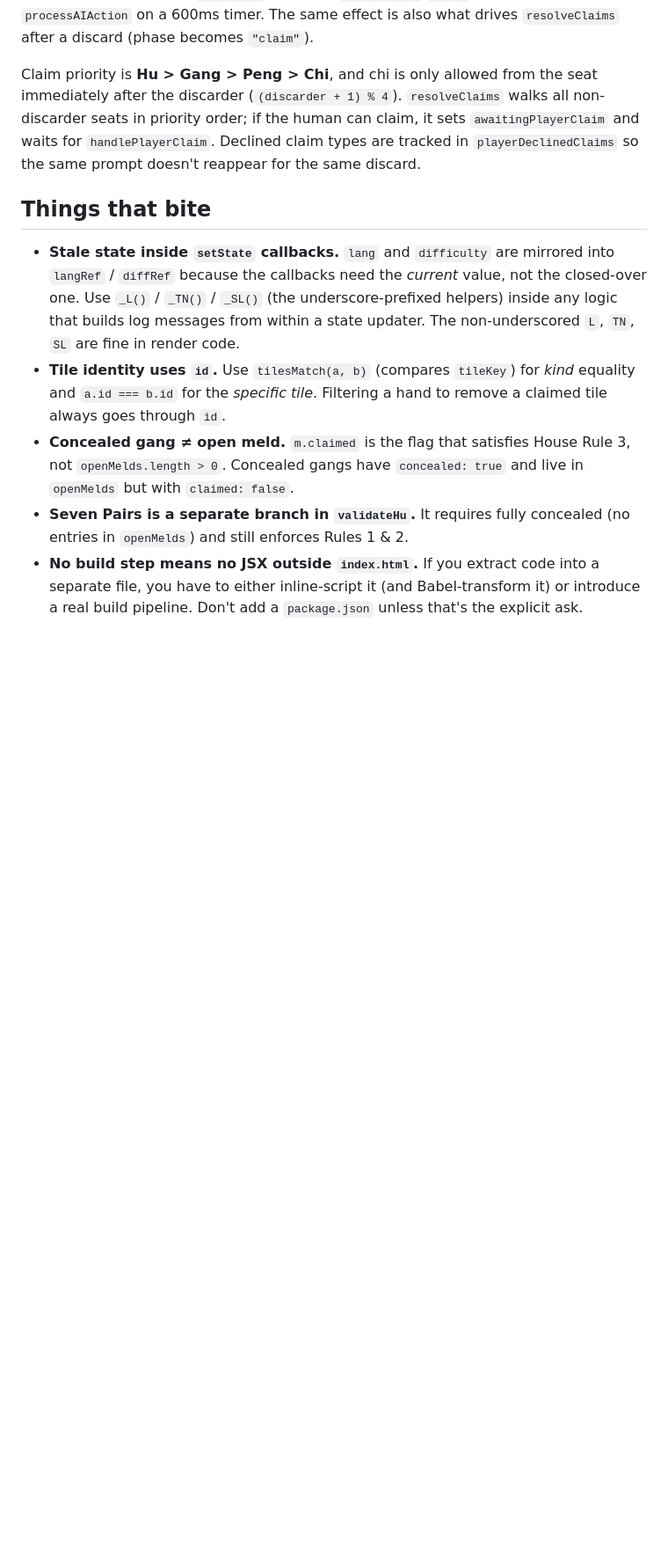
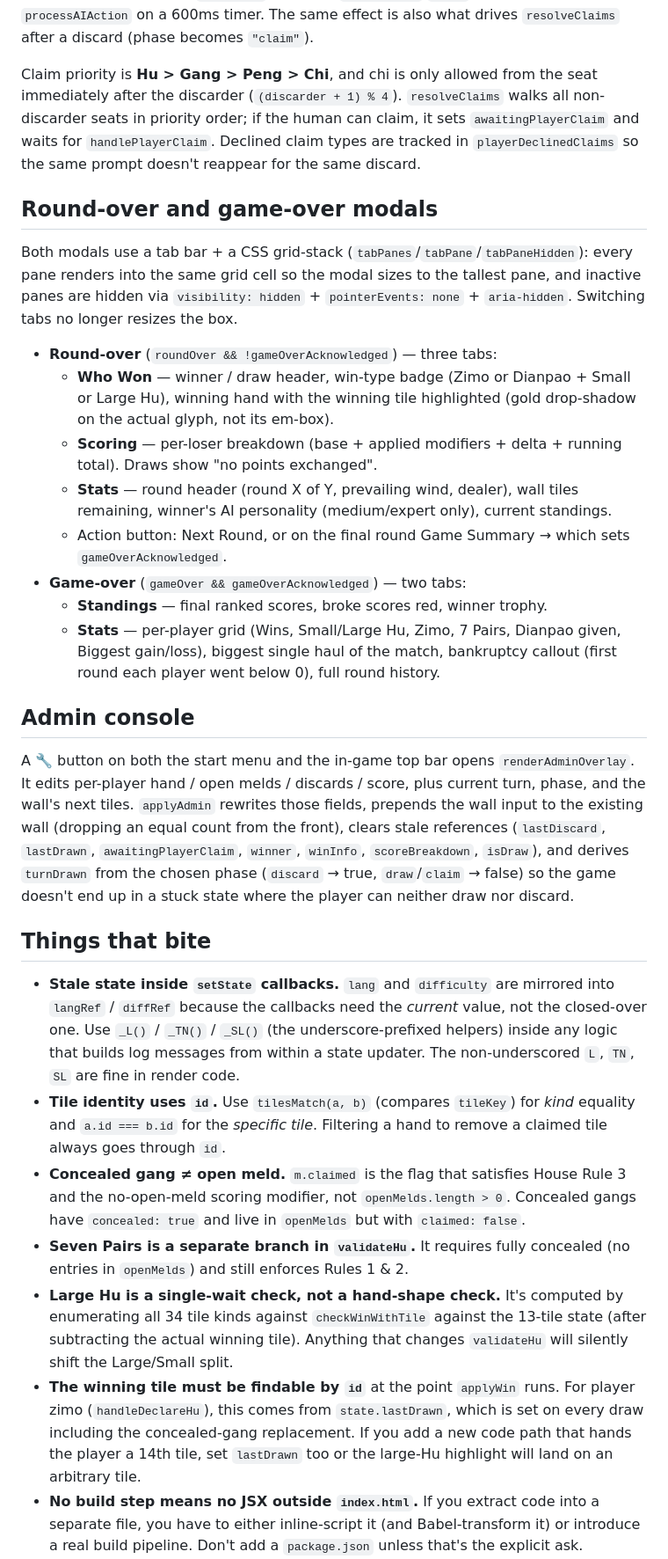
Before and after one commit to FireboltQuill/mahjong, a Markdown page: CLAUDE.md, the part around one of its changes. Shown at 88% size. Rendered like a GitHub page; blank space fills up the shorter version.

```diff
--- a/CLAUDE.md
+++ b/CLAUDE.md
@@ -34,11 +39,30 @@ AI auto-play runs from a `useEffect` watching `currentTurn`/`phase`/etc.; it cal
 
 Claim priority is **Hu > Gang > Peng > Chi**, and chi is only allowed from the seat immediately after the discarder (`(discarder + 1) % 4`). `resolveClaims` walks all non-discarder seats in priority order; if the human can claim, it sets `awaitingPlayerClaim` and waits for `handlePlayerClaim`. Declined claim types are tracked in `playerDeclinedClaims` so the same prompt doesn't reappear for the same discard.
 
+## Round-over and game-over modals
+
+Both modals use a tab bar + a CSS grid-stack (`tabPanes`/`tabPane`/`tabPaneHidden`): every pane renders into the same grid cell so the modal sizes to the tallest pane, and inactive panes are hidden via `visibility: hidden` + `pointerEvents: none` + `aria-hidden`. Switching tabs no longer resizes the box.
+
+- **Round-over** (`roundOver && !gameOverAcknowledged`) — three tabs:
+  - **Who Won** — winner / draw header, win-type badge (Zimo or Dianpao + Small or Large Hu), winning hand with the winning tile highlighted (gold drop-shadow on the actual glyph, not its em-box).
+  - **Scoring** — per-loser breakdown (base + applied modifiers + delta + running total). Draws show "no points exchanged".
+  - **Stats** — round header (round X of Y, prevailing wind, dealer), wall tiles remaining, winner's AI personality (medium/expert only), current standings.
+  - Action button: Next Round, or on the final round Game Summary → which sets `gameOverAcknowledged`.
+- **Game-over** (`gameOver && gameOverAcknowledged`) — two tabs:
+  - **Standings** — final ranked scores, broke scores red, winner trophy.
+  - **Stats** — per-player grid (Wins, Small/Large Hu, Zimo, 7 Pairs, Dianpao given, Biggest gain/loss), biggest single haul of the match, bankruptcy callout (first round each player went below 0), full round history.
+
+## Admin console
+
+A 🔧 button on both the start menu and the in-game top bar opens `renderAdminOverlay`. It edits per-player hand / open melds / discards / score, plus current turn, phase, and the wall's next tiles. `applyAdmin` rewrites those fields, prepends the wall input to the existing wall (dropping an equal count from the front), clears stale references (`lastDiscard`, `lastDrawn`, `awaitingPlayerClaim`, `winner`, `winInfo`, `scoreBreakdown`, `isDraw`), and derives `turnDrawn` from the chosen phase (`discard` → true, `draw`/`claim` → false) so the game doesn't end up in a stuck state where the player can neither draw nor discard.
+
 ## Things that bite
 
 - **Stale state inside `setState` callbacks.** `lang` and `difficulty` are mirrored into `langRef` / `diffRef` because the callbacks need the *current* value, not the closed-over one. Use `_L()` / `_TN()` / `_SL()` (the underscore-prefixed helpers) inside any logic that builds log messages from within a state updater. The non-underscored `L`, `TN`, `SL` are fine in render code.
 - **Tile identity uses `id`.** Use `tilesMatch(a, b)` (compares `tileKey`) for *kind* equality and `a.id === b.id` for the *specific tile*. Filtering a hand to remove a claimed tile always goes through `id`.
-- **Concealed gang ≠ open meld.** `m.claimed` is the flag that satisfies House Rule 3, not `openMelds.length > 0`. Concealed gangs have `concealed: true` and live in `openMelds` but with `claimed: false`.
+- **Concealed gang ≠ open meld.** `m.claimed` is the flag that satisfies House Rule 3 and the no-open-meld scoring modifier, not `openMelds.length > 0`. Concealed gangs have `concealed: true` and live in `openMelds` but with `claimed: false`.
 - **Seven Pairs is a separate branch in `validateHu`.** It requires fully concealed (no entries in `openMelds`) and still enforces Rules 1 & 2.
+- **Large Hu is a single-wait check, not a hand-shape check.** It's computed by enumerating all 34 tile kinds against `checkWinWithTile` against the 13-tile state (after subtracting the actual winning tile). Anything that changes `validateHu` will silently shift the Large/Small split.
+- **The winning tile must be findable by `id`** at the point `applyWin` runs. For player zimo (`handleDeclareHu`), this comes from `state.lastDrawn`, which is set on every draw including the concealed-gang replacement. If you add a new code path that hands the player a 14th tile, set `lastDrawn` too or the large-Hu highlight will land on an arbitrary tile.
 - **No build step means no JSX outside `index.html`.** If you extract code into a separate file, you have to either inline-script it (and Babel-transform it) or introduce a real build pipeline. Don't add a `package.json` unless that's the explicit ask.
 - The bottom of `index.html` calls `ReactDOM.createRoot(...).render(...)` three times in a row. The duplicates are dead but harmless; remove them if you're touching that area.
```
Also changed, not shown: other parts of CLAUDE.md (+9 -4 lines).
